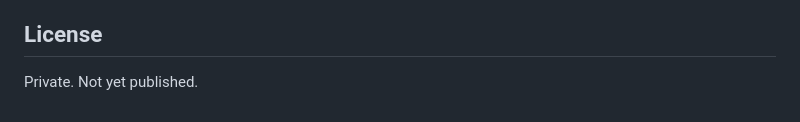
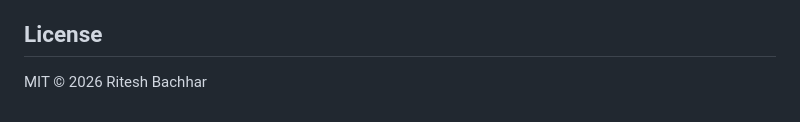
Before and after one commit to riteshbachhar/CareerCopilot_lite, a Markdown page: README.md, the part around the change. Drawn GitHub-style.

Commit message:
Switch README license to MIT
Co-Authored-By: Claude Opus 4.7 (1M context) <noreply@anthropic.com>

```diff
--- a/README.md
+++ b/README.md
@@ -141,4 +141,4 @@ This is a sibling to `../CareerPilot`, not a fork. It exists separately so the t
 
 ## License
 
-Private. Not yet published.
+MIT © 2026 Ritesh Bachhar
```
